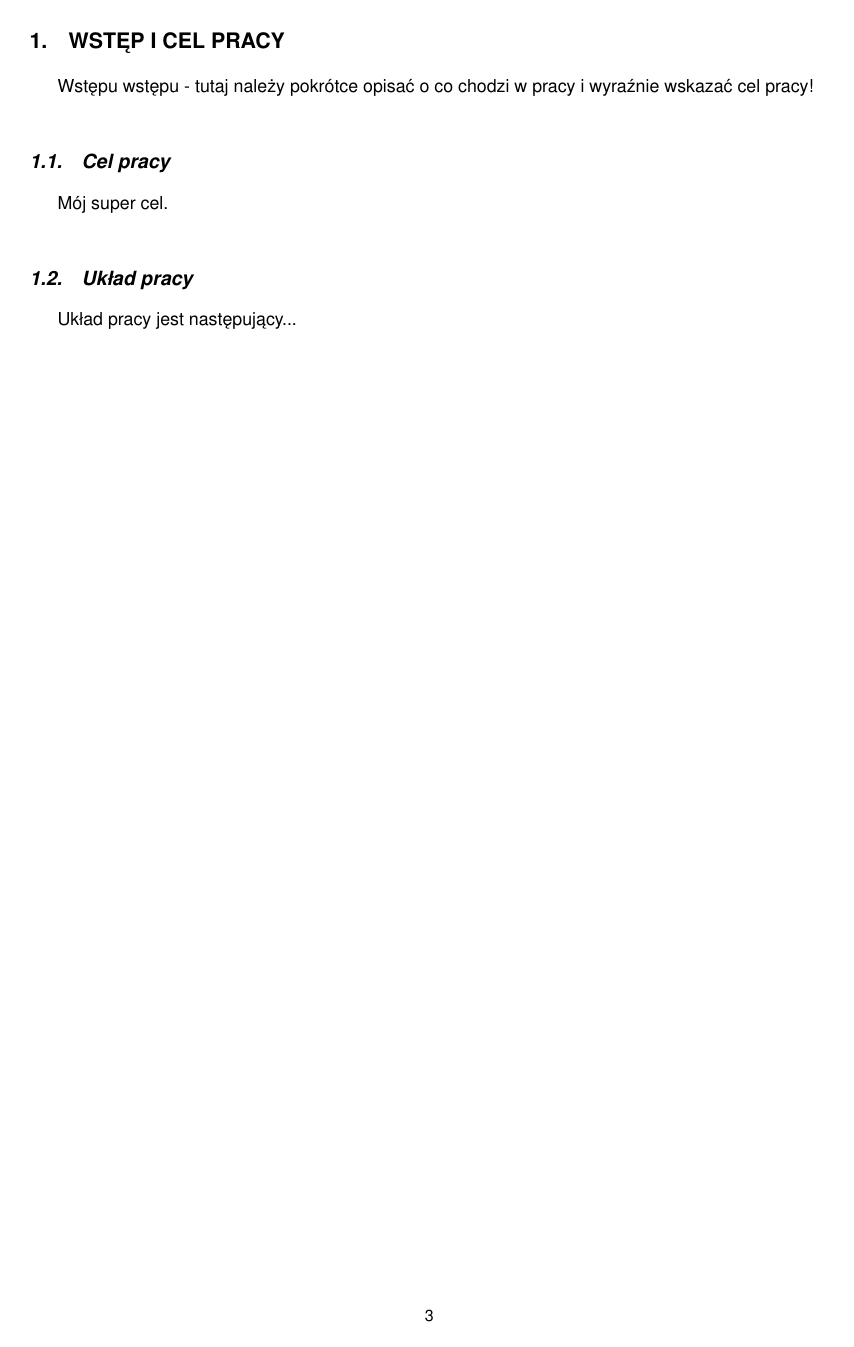
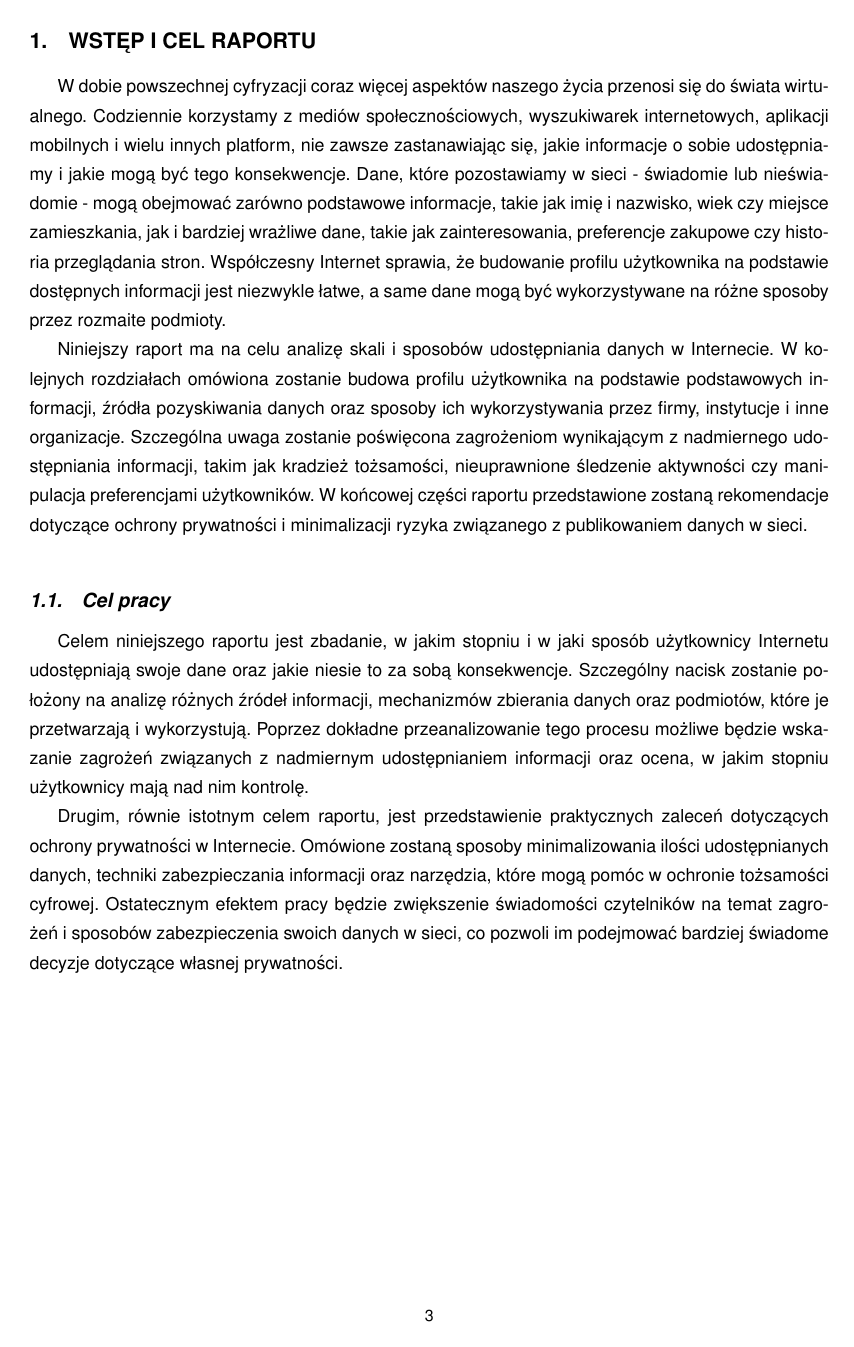
Before and after one commit to MarekBorzyszkowski/TSI_DOCUMENTS, a LaTeX thesis (project/report/Anonymity.tex, which reads project/report/chapters/1_wstep.tex): page 3 of 24 before the commit and page 3 of 26 after it. Compiled offline with pdfLaTeX.

Commit message:
introduction + report structure

```diff
--- a/project/report/chapters/1_wstep.tex
+++ b/project/report/chapters/1_wstep.tex
@@ -1,14 +1,28 @@
-\chapter{WSTĘP I CEL PRACY}
+\chapter{WSTĘP I CEL RAPORTU}
 \label{chap:introduction}
-Wstępu wstępu - tutaj należy pokrótce opisać o co chodzi w pracy i wyraźnie wskazać cel pracy!
-% \begin{figure}[H]
-%     \centering
-%     \includegraphics[width=1\textwidth]{images/part_dist.jpg}
-%     \caption{Szacunkowa dystrybucja klas klocków kupionych w latach 2015-2020\cite{dist}}
-%     \label{fig:part_dist}
-% \end{figure}
-% Na wykresie \ref{fig:part_dist} terefere.
+W dobie powszechnej cyfryzacji coraz więcej aspektów naszego życia przenosi się do świata wirtualnego.
+Codziennie korzystamy z mediów społecznościowych, wyszukiwarek internetowych, aplikacji mobilnych i wielu innych platform,
+nie zawsze zastanawiając się, jakie informacje o sobie udostępniamy i jakie mogą być tego konsekwencje.
+Dane, które pozostawiamy w sieci~-~świadomie lub nieświadomie~-~mogą obejmować zarówno podstawowe informacje,
+takie jak imię i nazwisko, wiek czy miejsce zamieszkania, jak i bardziej wrażliwe dane, takie jak zainteresowania,
+preferencje zakupowe czy historia przeglądania stron.
+Współczesny Internet sprawia, że budowanie profilu użytkownika na podstawie dostępnych informacji jest niezwykle łatwe,
+a same dane mogą być wykorzystywane na różne sposoby przez rozmaite podmioty.
+
+Niniejszy raport ma na celu analizę skali i sposobów udostępniania danych w Internecie.
+W kolejnych rozdziałach omówiona zostanie budowa profilu użytkownika na podstawie podstawowych informacji,
+źródła pozyskiwania danych oraz sposoby ich wykorzystywania przez firmy, instytucje i inne organizacje.
+Szczególna uwaga zostanie poświęcona zagrożeniom wynikającym z nadmiernego udostępniania informacji, takim jak kradzież tożsamości,
+nieuprawnione śledzenie aktywności czy manipulacja preferencjami użytkowników.
+W końcowej części raportu przedstawione zostaną rekomendacje dotyczące ochrony prywatności
+i minimalizacji ryzyka związanego z publikowaniem danych w sieci.
 \section{Cel pracy}
-Mój super cel.
-\section{Układ pracy}
-Układ pracy jest następujący...
+Celem niniejszego raportu jest zbadanie, w jakim stopniu i w jaki sposób użytkownicy Internetu udostępniają swoje dane oraz jakie niesie to za sobą konsekwencje.
+Szczególny nacisk zostanie położony na analizę różnych źródeł informacji, mechanizmów zbierania danych oraz podmiotów, które je przetwarzają i wykorzystują.
+Poprzez dokładne przeanalizowanie tego procesu możliwe będzie wskazanie zagrożeń związanych z nadmiernym udostępnianiem informacji oraz ocena,
+w jakim stopniu użytkownicy mają nad nim kontrolę.
+
+Drugim, równie istotnym celem raportu, jest przedstawienie praktycznych zaleceń dotyczących ochrony prywatności w Internecie.
+Omówione zostaną sposoby minimalizowania ilości udostępnianych danych, techniki zabezpieczania informacji oraz narzędzia,
+które mogą pomóc w ochronie tożsamości cyfrowej. Ostatecznym efektem pracy będzie zwiększenie świadomości czytelników na temat zagrożeń i sposobów
+zabezpieczenia swoich danych w sieci, co pozwoli im podejmować bardziej świadome decyzje dotyczące własnej prywatności.
```
Also changed, not shown: project/data/just_chapters_names.txt (added, +5 -0 lines), project/report/Anonymity.tex (+5 -3 lines), project/report/chapters/0a_streszczenie.tex (deleted, +0 -23 lines), project/report/chapters/2_analiza_i_budowa_profilu.tex (renamed from project/report/chapters/2_podstawy.tex, +6 -6 lines), project/report/chapters/5_zagrozenia.tex (added, +19 -0 lines), project/report/chapters/6_zalecenia.tex (added, +19 -0 lines), project/data/1_analysis.txt (added), project/report/Anonymity.pdf, project/report/chapters/3_zrodla.tex (renamed from project/report/chapters/3_rysunkiitabele.tex), project/report/chapters/4_wykorzystanie.tex (renamed from project/report/chapters/4_inne.tex).
